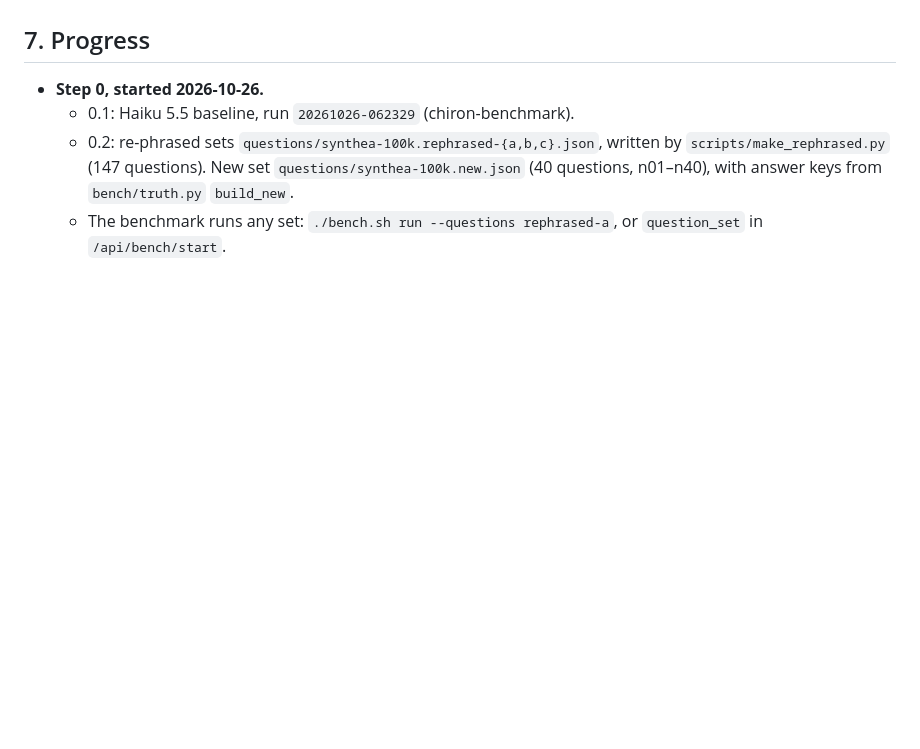
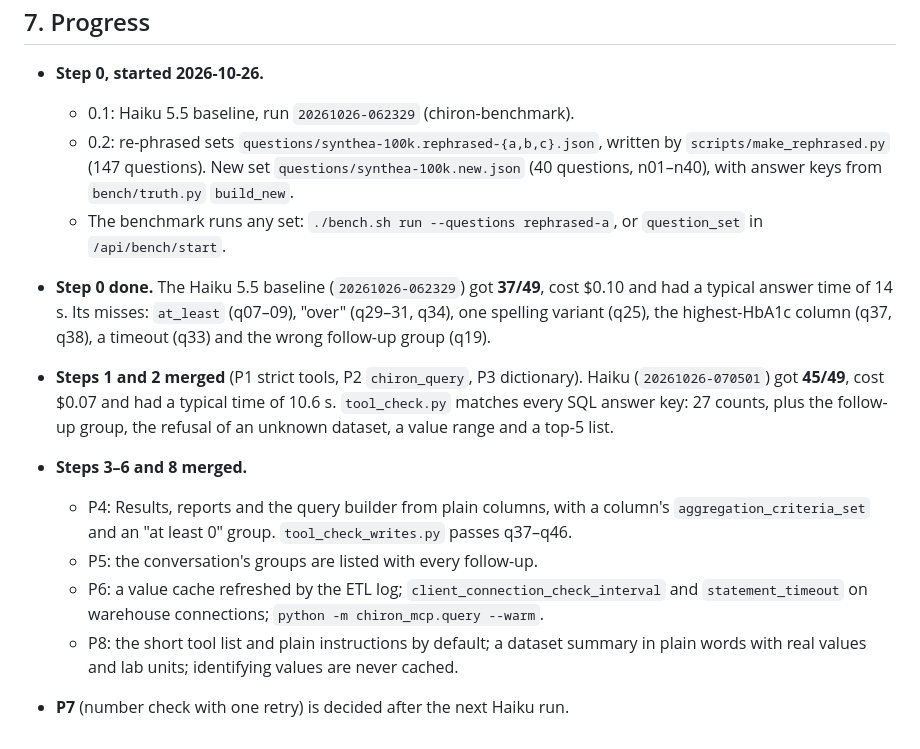
Before and after one commit to ri-ds/chiron-mcp, a Markdown page: docs/plan-correct-answers.md, the part around the change. GitHub-like rendering; blank space fills up the shorter version.

Commit message:
Plan: progress through steps 0-6 and 8
Co-Authored-By: Claude Opus 5.5 <noreply@anthropic.com>

```diff
--- a/docs/plan-correct-answers.md
+++ b/docs/plan-correct-answers.md
@@ -310,3 +310,21 @@ Running the larger models on only the 49 plus the new questions about halves the
     (40 questions, n01–n40), with answer keys from `bench/truth.py` `build_new`.
   - The benchmark runs any set: `./bench.sh run --questions rephrased-a`, or
     `question_set` in `/api/bench/start`.
+
+- **Step 0 done.** The Haiku 5.5 baseline (`20261026-062329`) got **37/49**, cost $0.10 and had a
+  typical answer time of 14 s. Its misses: `at_least` (q07–09), "over" (q29–31, q34), one spelling
+  variant (q25), the highest-HbA1c column (q37, q38), a timeout (q33) and the wrong follow-up
+  group (q19).
+- **Steps 1 and 2 merged** (P1 strict tools, P2 `chiron_query`, P3 dictionary). Haiku
+  (`20261026-070501`) got **45/49**, cost $0.07 and had a typical time of 10.6 s.
+  `tool_check.py` matches every SQL answer key: 27 counts, plus the follow-up group, the refusal
+  of an unknown dataset, a value range and a top-5 list.
+- **Steps 3–6 and 8 merged.**
+  - P4: Results, reports and the query builder from plain columns, with a column's
+    `aggregation_criteria_set` and an "at least 0" group. `tool_check_writes.py` passes q37–q46.
+  - P5: the conversation's groups are listed with every follow-up.
+  - P6: a value cache refreshed by the ETL log; `client_connection_check_interval` and
+    `statement_timeout` on warehouse connections; `python -m chiron_mcp.query --warm`.
+  - P8: the short tool list and plain instructions by default; a dataset summary in plain words
+    with real values and lab units; identifying values are never cached.
+- **P7** (number check with one retry) is decided after the next Haiku run.
```
